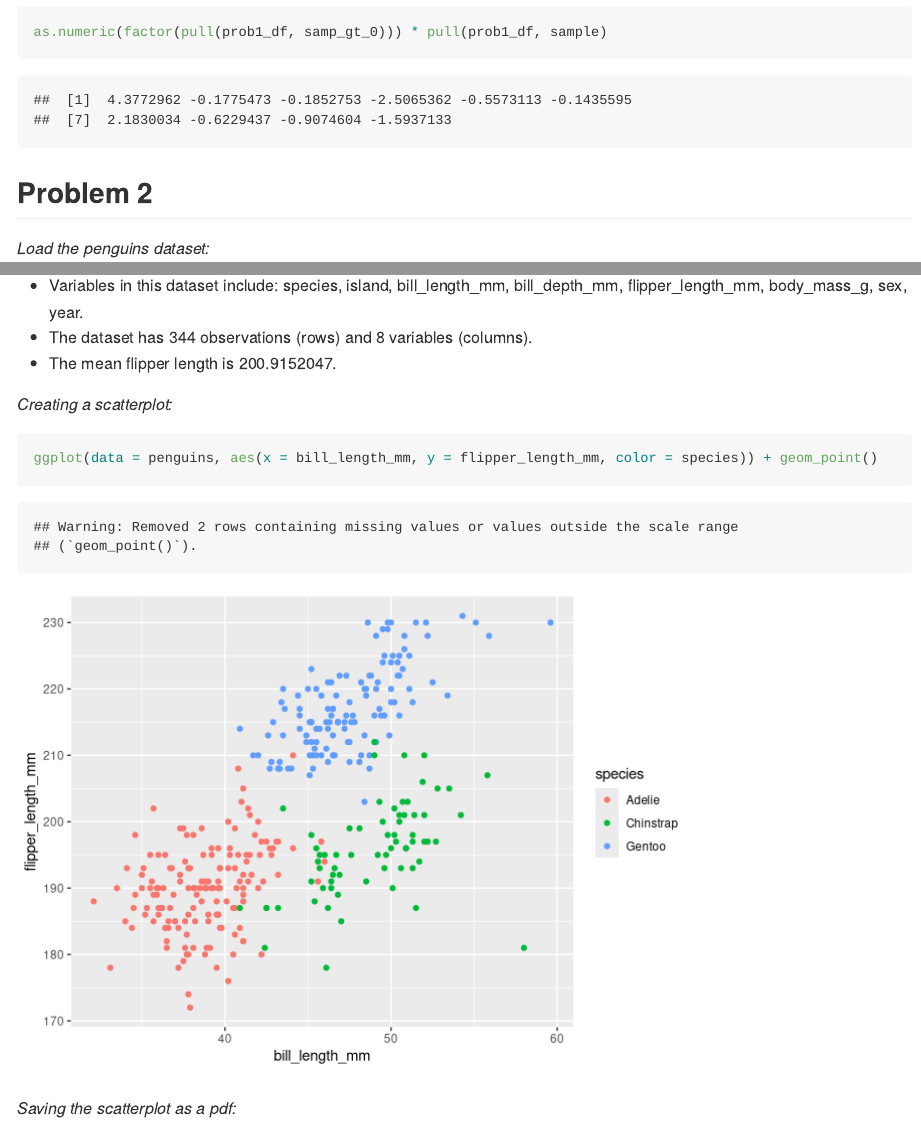
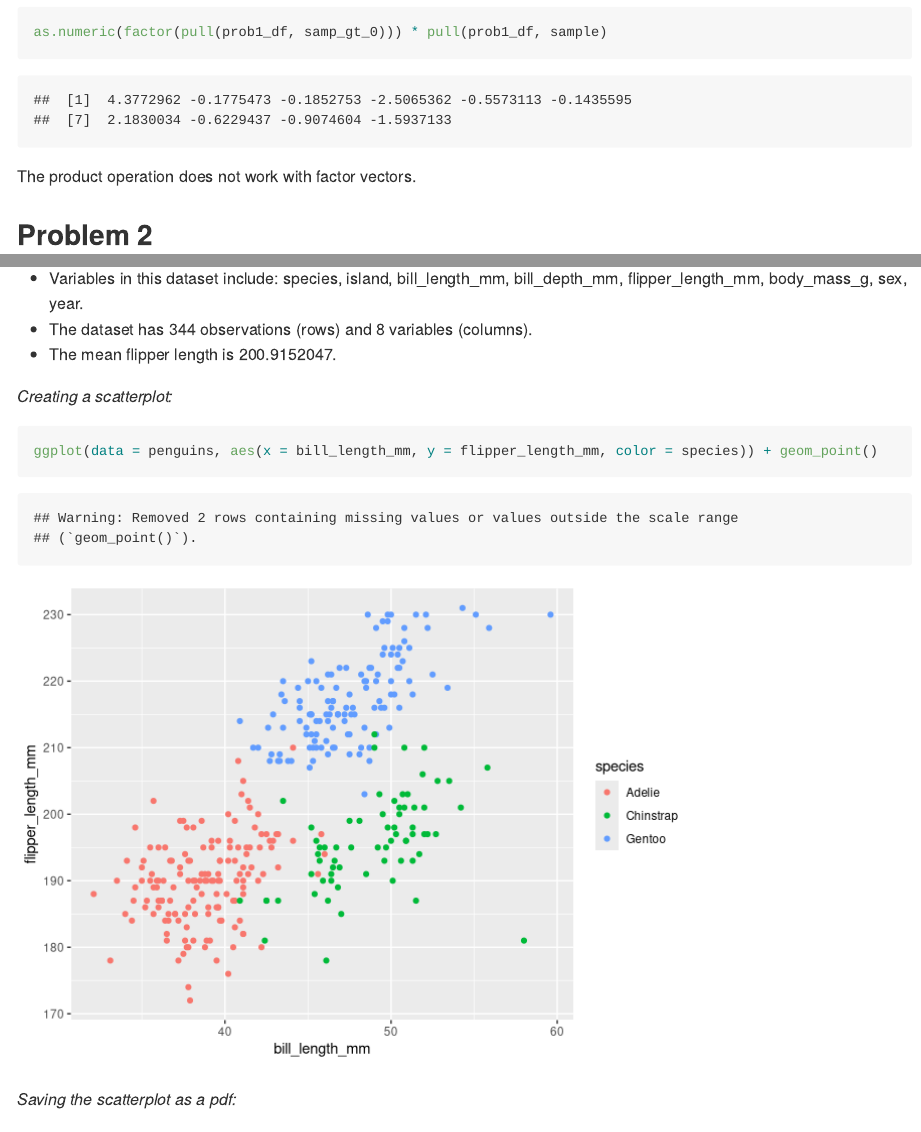
Before and after one commit to MehrShafiq/p8105_hw1_ms5965, an R Markdown document (p8105_hw1_ms5965.Rmd): the page in a window 1100 px wide, from 1990 px down, and a second part further down, joined at a grey line. Rendered offline with R 4.5, knitr and Pandoc, with nearby package versions; code that draws random numbers runs with fixed seeds of ours.

Commit message:
Adding comments

````diff
--- a/p8105_hw1_ms5965.Rmd
+++ b/p8105_hw1_ms5965.Rmd
@@ -59,6 +59,8 @@ as.factor(pull(prob1_df, samp_gt_0)) * pull(prob1_df, sample)
 as.numeric(factor(pull(prob1_df, samp_gt_0))) * pull(prob1_df, sample)
 ```
 
+The product operation does not work with factor vectors.
+
 ## Problem 2
 
 *Load the penguins dataset:*
@@ -74,7 +76,7 @@ data("penguins", package = "palmerpenguins")
 
 *Creating a scatterplot:*
 
-```{r}
+```{r create_scatterplot}
 ggplot(data = penguins, aes(x = bill_length_mm, y = flipper_length_mm, color = species)) + geom_point()
 ```
 *Saving the scatterplot as a pdf:*
````
Also changed, not shown: p8105_hw1_ms5965.md, p8105_hw1_ms5965_files/figure-gfm/create_scatterplot-1.png (added), scatter_plot.pdf, p8105_hw1_ms5965.Rmd (2 more changed lines).
